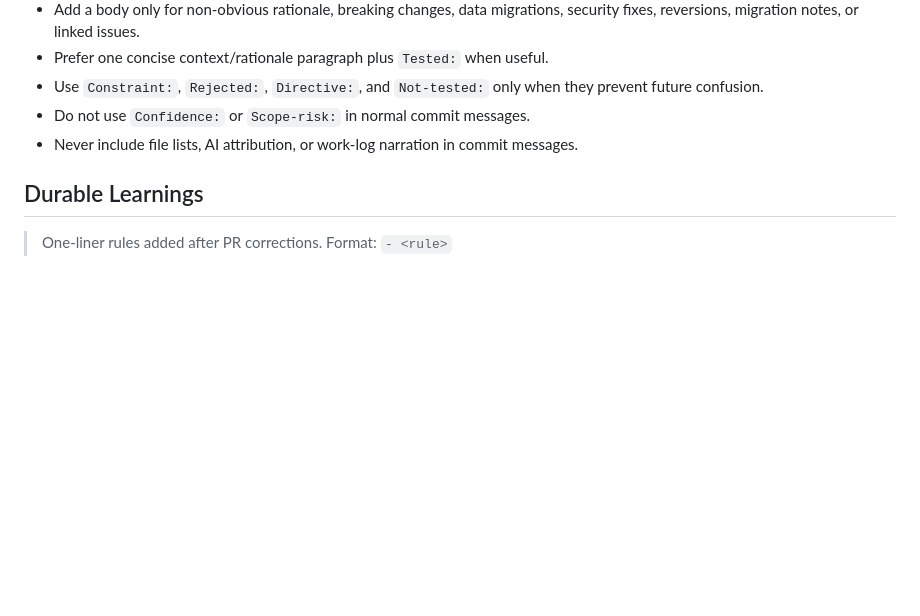
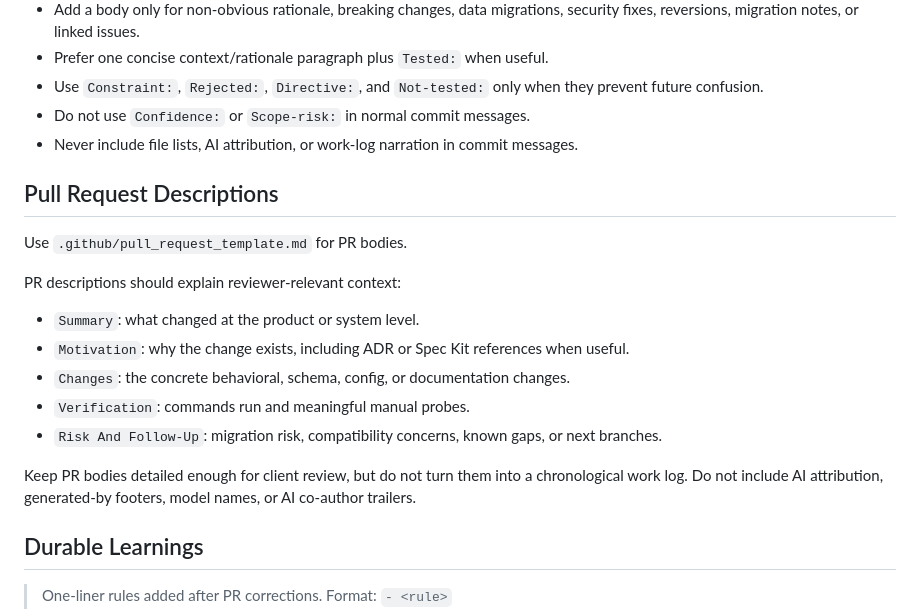
Before and after one commit to jaeyeopme/resrv, a Markdown page: AGENTS.md, the part around the change. GitHub-like rendering; blank space fills up the shorter version.

Commit message:
docs: add pull request template

```diff
--- a/AGENTS.md
+++ b/AGENTS.md
@@ -141,6 +141,21 @@ Rules:
 - Do not use `Confidence:` or `Scope-risk:` in normal commit messages.
 - Never include file lists, AI attribution, or work-log narration in commit messages.
 
+## Pull Request Descriptions
+
+Use `.github/pull_request_template.md` for PR bodies.
+
+PR descriptions should explain reviewer-relevant context:
+
+- `Summary`: what changed at the product or system level.
+- `Motivation`: why the change exists, including ADR or Spec Kit references when useful.
+- `Changes`: the concrete behavioral, schema, config, or documentation changes.
+- `Verification`: commands run and meaningful manual probes.
+- `Risk And Follow-Up`: migration risk, compatibility concerns, known gaps, or next branches.
+
+Keep PR bodies detailed enough for client review, but do not turn them into a chronological work log.
+Do not include AI attribution, generated-by footers, model names, or AI co-author trailers.
+
 ## Durable Learnings
 
 > One-liner rules added after PR corrections. Format: `- <rule>`
```
Also changed, not shown: .github/pull_request_template.md (added, +23 -0 lines).
